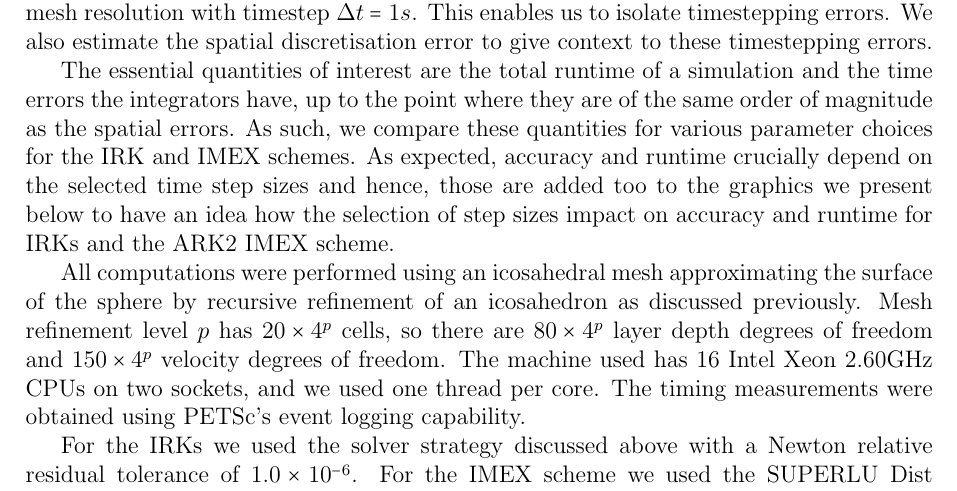
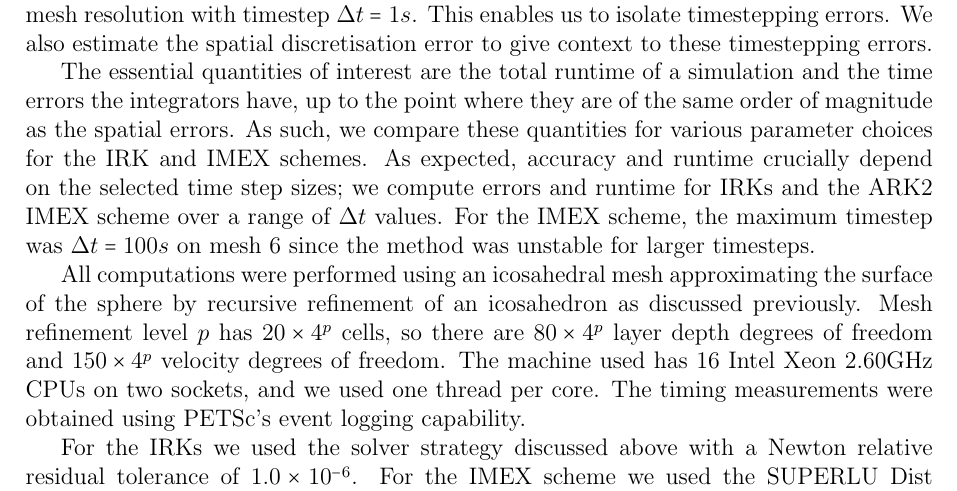
Before and after one commit to werner-bauer/article_irksome_for_gfd, a LaTeX paper (irksome_for_gfd.tex): part of page 8 of 21, cut so that both start at the same text. Compiled offline with pdfLaTeX.

Commit message:
maximum timestep

```diff
--- a/irksome_for_gfd.tex
+++ b/irksome_for_gfd.tex
@@ -568,15 +560,15 @@ also estimate the spatial discretisation error to give context to
 these timestepping errors.
 
 The essential quantities of interest are the total runtime of a
-simulation and the time errors the integrators have, up to
-the point where they are of the same order of magnitude as the spatial
-errors. As such, we compare these quantities for various
-parameter choices for the IRK and IMEX
-schemes. As expected, accuracy and runtime crucially depend on the
-selected time step sizes and hence, those are added too to the
-graphics we present below to have an idea how the selection of step
-sizes impact on accuracy and runtime for IRKs and the ARK2 IMEX
-scheme.
+simulation and the time errors the integrators have, up to the point
+where they are of the same order of magnitude as the spatial
+errors. As such, we compare these quantities for various parameter
+choices for the IRK and IMEX schemes. As expected, accuracy and
+runtime crucially depend on the selected time step sizes; we compute
+errors and runtime for IRKs and the ARK2 IMEX scheme over a range
+of $\Delta t$ values. For the IMEX scheme, the maximum timestep
+was $\Delta t=100s$ on mesh 6 since the method was unstable for larger
+timesteps.
 
 \begin{figure}
   \centering
```
Also changed, not shown: irksome_for_gfd.tex (8 more changed lines).
